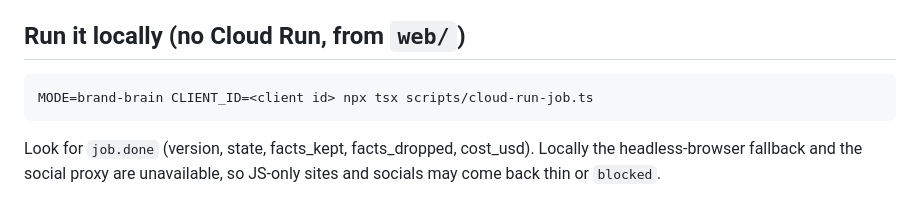
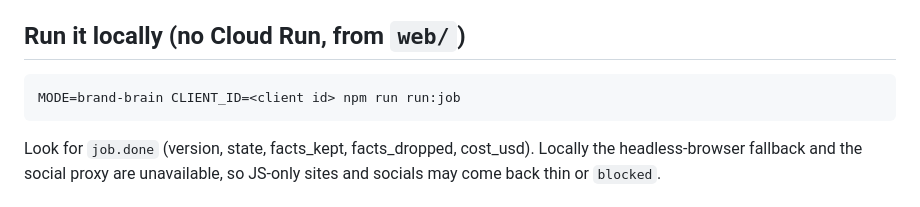
Before and after one commit to Optinet-Solutions-AI/GoogleBusiness-LeadGen-Outreach, a Markdown page: workflows/build_brand_brain.md, the part around the change. Rendered like a GitHub page.

````diff
--- a/workflows/build_brand_brain.md
+++ b/workflows/build_brand_brain.md
@@ -92,7 +92,7 @@ Uses the existing `GOOGLE_GENAI_API_KEY`, Supabase, proxy and Cloud Run settings
 ## Run it locally (no Cloud Run, from `web/`)
 
 ```
-MODE=brand-brain CLIENT_ID=<client id> npx tsx scripts/cloud-run-job.ts
+MODE=brand-brain CLIENT_ID=<client id> npm run run:job
 ```
 Look for `job.done` (version, state, facts_kept, facts_dropped, cost_usd). Locally the headless-browser
 fallback and the social proxy are unavailable, so JS-only sites and socials may come back thin or `blocked`.
````
Also changed, not shown: docs/status/2026-W44.md (+4 -3 lines).
